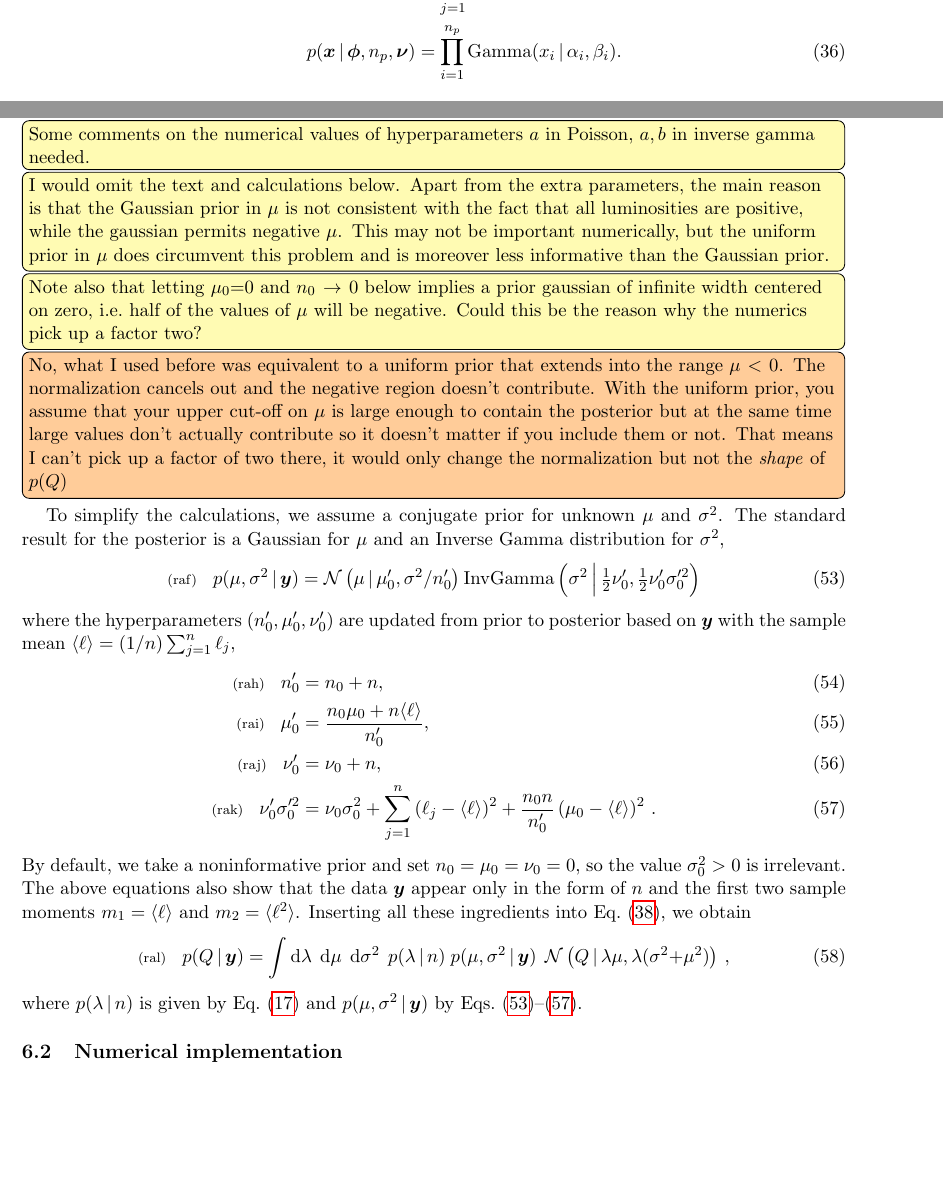
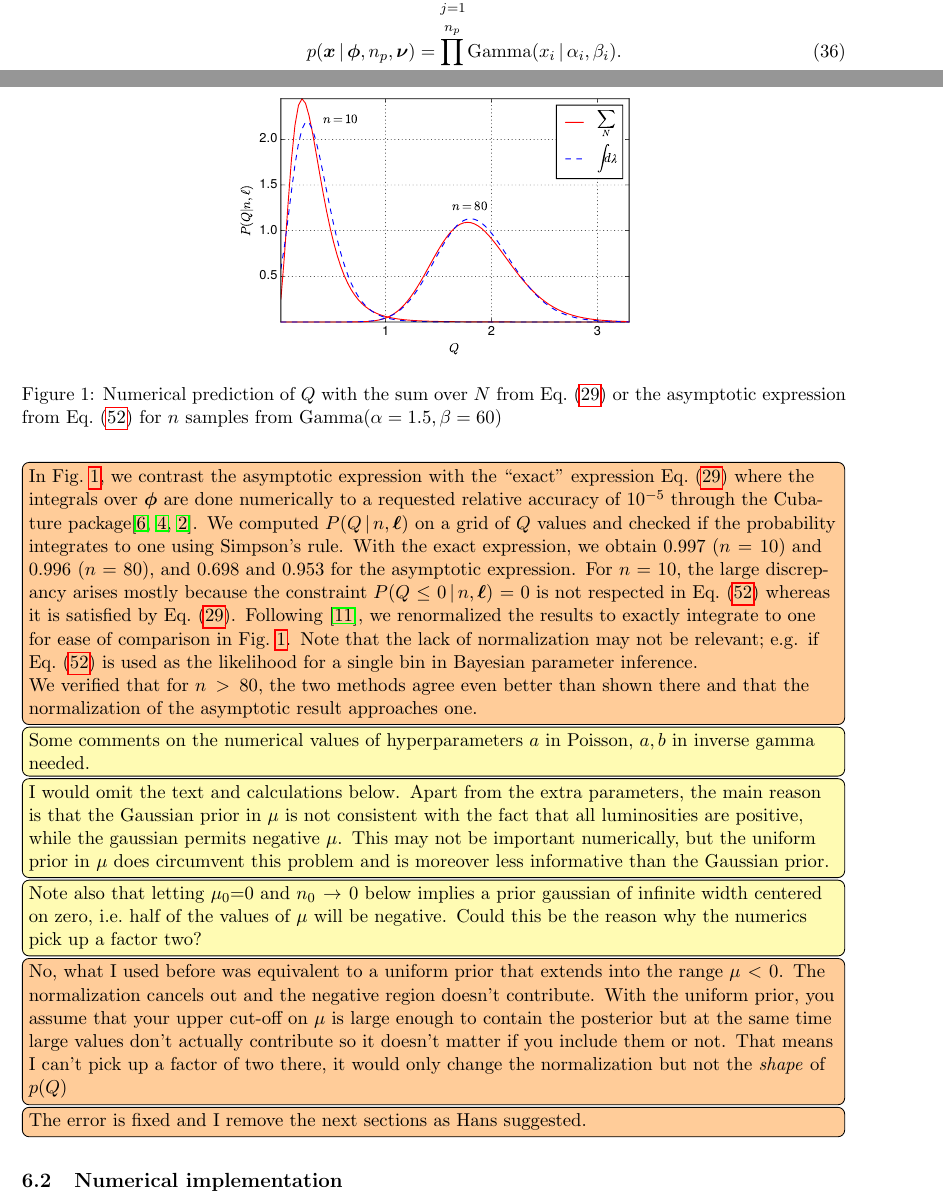
Before and after one commit to tardis-sn-archive/statistics-notes, a LaTeX document (real/draft.tex): two parts of pages 8 and 10 of 13 before the commit and two parts of pages 7 and 10 of 13 after it, joined at a grey line, cut so that both start at the same text, the shorter picture padded with empty space. Compiled offline with pdfLaTeX.

Commit message:
[draft] comparison plot exact vs asymptotic
* remove old hedgehog plot
* remove paragraphs on conjugate model

```diff
--- a/real/draft.tex
+++ b/real/draft.tex
@@ -31,6 +31,9 @@
 %%%%%%%%%%%%%%%%%%%%%%%%%%%%%%%%%%%%%%%%%%%%%%%%%%%%%%%%%%%%%%%%%%%%%%%%%%%%%
 \usepackage{bm,amssymb,amsfonts,amsmath}  % bold math symbols, AMStex
 \usepackage{graphicx}    % standard graphics
+\graphicspath{
+  {./figures/}
+}
 %%%%%%%%%%%%%%%%%%%%%%%%%%%%%%%%%%%%%%%%%%%%%%%%%%%%%%%%%%%%%%%%%%%%%%%%%%%%%
 \newcommand{\lleq}[1]{\label{#1} }
 % TO REMOVE THE LABEL LETTERS FROM THE EQUATION DISPLAY, COMMENT OUT THIS LINE:
@@ -890,6 +882,38 @@ Inserting Eqs.~(\ref{pms}) and (\ref{rbd}) into \refeq{asc}, we obtain
 While the integral cannot be carried out analytically, the integrand
 is unimodal and strongly peaked, so that the Laplace or saddle-point
 approximation~\cite[Ch. 27]{mackay2003information} can be applied.
+
+\begin{figure}[ht]
+  \centering
+  \includegraphics[width=0.48\textwidth]{asymptotic}
+  \caption{Numerical prediction of $\Lumtot$ with the sum over $N$
+    from \refeq{spk} or the asymptotic expression from \refeq{ral} for $n$
+    samples from $\GammaDist(\alpha=1.5, \beta=60)$}
+\label{fig:asymptotic}
+\end{figure}
+
+\fred{In \reffig{asymptotic}, we contrast the asymptotic expression
+  with the ``exact'' expression \refeq{spk} where the integrals over
+  $\bmphi$ are done numerically to a requested relative accuracy of
+  $10^{-5}$ through the Cubature
+  package\cite{cubature,genz1980remarks,berntsen1991adaptive}. We
+  computed $P(\Lumtot \cond n, \bml)$ on a grid of $\Lumtot$ values
+  and checked if the probability integrates to one using Simpson's
+  rule. With the exact expression, we obtain 0.997 ($n=10$) and 0.996
+  ($n=80$), and 0.698 and 0.953 for the asymptotic expression. For
+  $n=10$, the large discrepancy arises mostly because the constraint
+  $P(Q \leq 0 \cond n, \bml) = 0$ is not respected in \refeq{ral}
+  whereas it is satisfied by
+  \refeq{spk}. Following~\cite{tierney_accurate_1986}, we renormalized
+  the results to exactly integrate to one for ease of comparison in
+  \reffig{asymptotic}. Note that the lack of normalization may not be
+  relevant; e.g. if \refeq{ral} is used as the likelihood for a single
+  bin in Bayesian parameter inference.
+
+  We verified that for $n>80$, the two methods agree even better than
+  shown there and that the normalization of the asymptotic result
+  approaches one. }
+
 %%%%%%%%%%%%%%%%%%%%%%%%%%%
 \hans{Some comments on the numerical values of hyperparameters $a$ in
   Poisson, $a,b$ in inverse gamma needed.} %
@@ -912,57 +936,8 @@ approximation~\cite[Ch. 27]{mackay2003information} can be applied.
   contribute so it doesn't matter if you include them or not. That
   means I can't pick up a factor of two there, it would only change
   the normalization but not the \emph{shape} of $p(Q)$}
+\fred{The error is fixed and I remove the next sections as Hans suggested.}
 %%%%%%%%%%%%%%%%%%%%%%%%%%%
-
-
-To simplify the calculations, we assume a conjugate prior for unknown
-$\mu$ and $\sigma^2$. The standard result for the posterior is a
-Gaussian for $\mu$ and an Inverse Gamma distribution for $\sigma^2$,
-\begin{align}
-  \lleq{raf}
-  p(\mu, \sigma^2 \cond \bmy)
-  &= \GaussianDist\left(\mu \cond \mu_0^\prime, \sigma^2/n_0^\prime\right) %
-    \InvGammaDist\left( \sigma^2 \,\Bigl|\, \tfrac{1}{2}\nu_0^\prime,
-    \tfrac{1}{2}\nu_0^\prime \sigma_0^{\prime 2} \right)
-\end{align}
-where the hyperparameters $(n_0',\mu_0',\nu_0')$ are updated from
-prior to posterior based on $\bmy$ with the sample mean
-$\langle\lum\rangle = (1/n) \sum_{j=1}^n \lum_j$,
-\begin{align}
-  %\lleq{rag}
-  \lleq{rah}  n_0^\prime
-  &= n_0 + n,\\
-  \lleq{rai}    \mu_0^\prime
-  &= \frac{n_0 \mu_0 + n \langle\lum\rangle}{n_0^\prime},\\
-  \lleq{raj}    \nu_0^\prime
-  &= \nu_0 + n,\\
-  \lleq{rak}
-  \nu_0^\prime \sigma_0^{\prime 2}
-  &= \nu_0 \sigma_0^{ 2}
-    + \sum_{j=1}^n \left(\lum_j - \langle\lum\rangle\right)^2
-    + \frac{n_0 n}{n_0^\prime} \left(\mu_0 - \langle\lum\rangle\right)^2\,.
-\end{align}
-By default, we take a noninformative prior and set $n_0 = \mu_0 =
-\nu_0 = 0$, so the value $\sigma_0^2>0$ is irrelevant. %
-  % The posterior
-  % $ p(\expect{\Lum}, \expect{\Lum^2} \cond \bmy)$ is given by
-  % \refeq{raf} with $\mu, \sigma^2$ replaced by
-  % $\expect{\Lum}, \expect{\Lum^2}$ as indicated in \refeq{rae} because
-  % the Jacobian determinant is one.
-The above equations also show that the data $\bmy$ appear only in the
-form of $n$ and the first two sample moments
-$m_1 = \langle\ell\rangle$ and $m_2 = \langle\ell^2\rangle$.
-Inserting all these ingredients into Eq.~(\ref{asc}), we obtain
-\begin{align}
-  \lleq{ral}
-  p(\Lumtot \cond \bmy)
-  &= \int \rmdx{\lambda}\; \rmdx{\mu}\; \rmdx{\sigma^2}\;
-    p(\lambda \cond n)\; p( \mu, \sigma^2 \cond \bmy)\;
-    \GaussianDist \left( \Lumtot \cond \lambda \mu, \lambda (\sigma^2{+}\mu^2) \right)
-    \,,
-\end{align}
-where $ p(\lambda \cond n)$ is given by \refeq{pms} and
-$ p( \mu, \sigma^2 \cond \bmy)$ by Eqs.~(\ref{raf})--(\ref{rak}).
 
 \subsection{Numerical implementation}\label{sec:asympt-numeric}
 
```
Also changed, not shown: real/references.bib (+26 -0 lines), real/figures/asymptotic.pdf (added), real/draft.tex (13 more changed lines), 1 other file.
